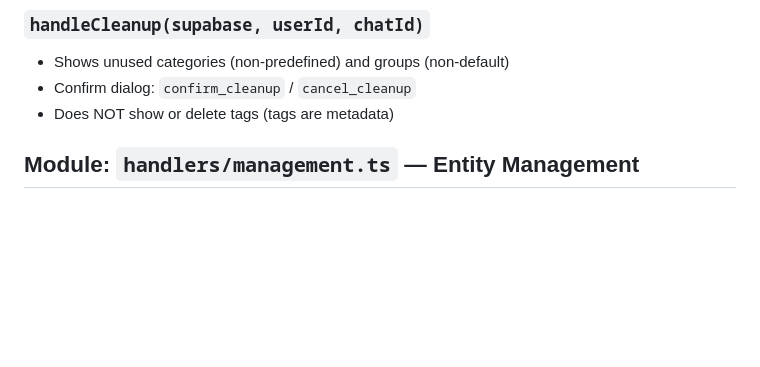
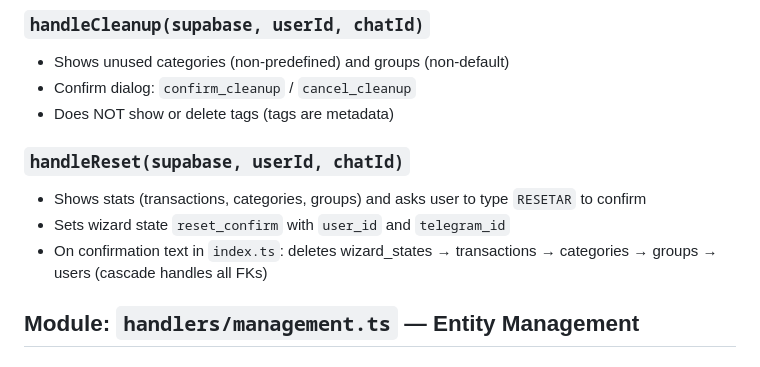
Before and after one commit to duducp/patofinance, a Markdown page: docs/architecture/handlers.md, the part around the change. Rendered like a GitHub page; blank space fills up the shorter version.

Commit message:
feat: add reset handler to delete user data and confirm via command

```diff
--- a/docs/architecture/handlers.md
+++ b/docs/architecture/handlers.md
@@ -67,6 +67,11 @@ Alias: `handleEntity("category", …)`
 - Shows unused categories (non-predefined) and groups (non-default)
 - Confirm dialog: `confirm_cleanup` / `cancel_cleanup`
 - Does NOT show or delete tags (tags are metadata)
+
+### `handleReset(supabase, userId, chatId)`
+- Shows stats (transactions, categories, groups) and asks user to type `RESETAR` to confirm
+- Sets wizard state `reset_confirm` with `user_id` and `telegram_id`
+- On confirmation text in `index.ts`: deletes wizard_states → transactions → categories → groups → users (cascade handles all FKs)
 
 ## Module: `handlers/management.ts` — Entity Management
 
```
Also changed, not shown: docs/architecture/edge-function.md (+7 -5 lines).
